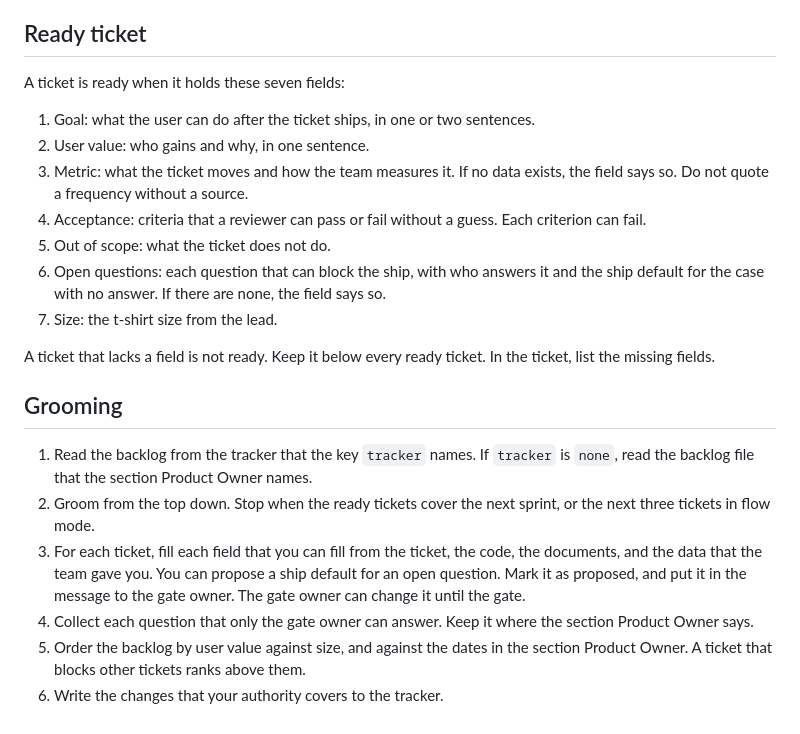
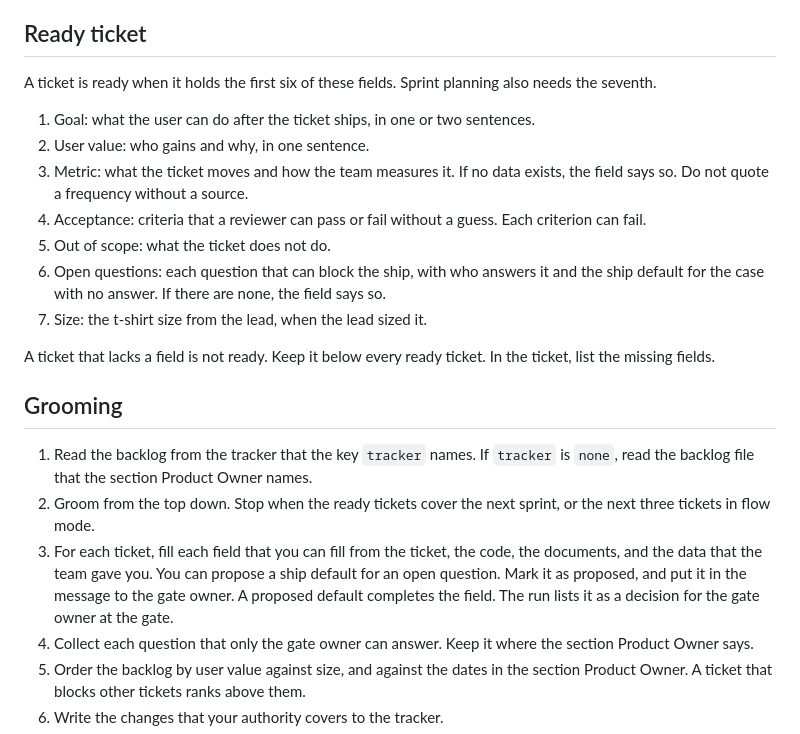
Before and after one commit to kkunan/agentic-delivery, a Markdown page: skills/product-owner/SKILL.md, the part around the change. Rendered like a GitHub page.

Commit message:
Make Size a sprint-only field and carry proposed defaults to the gate
Co-Authored-By: Claude <noreply@anthropic.com>

```diff
--- a/skills/product-owner/SKILL.md
+++ b/skills/product-owner/SKILL.md
@@ -45,7 +45,7 @@ For a change outside your authority, send the proposed change to the gate owner
 
 ## Ready ticket
 
-A ticket is ready when it holds these seven fields:
+A ticket is ready when it holds the first six of these fields. Sprint planning also needs the seventh.
 
 1. Goal: what the user can do after the ticket ships, in one or two sentences.
 2. User value: who gains and why, in one sentence.
@@ -53,7 +53,7 @@ A ticket is ready when it holds these seven fields:
 4. Acceptance: criteria that a reviewer can pass or fail without a guess. Each criterion can fail.
 5. Out of scope: what the ticket does not do.
 6. Open questions: each question that can block the ship, with who answers it and the ship default for the case with no answer. If there are none, the field says so.
-7. Size: the t-shirt size from the lead.
+7. Size: the t-shirt size from the lead, when the lead sized it.
 
 A ticket that lacks a field is not ready. Keep it below every ready ticket. In the ticket, list the missing fields.
 
@@ -61,7 +61,7 @@ A ticket that lacks a field is not ready. Keep it below every ready ticket. In t
 
 1. Read the backlog from the tracker that the key `tracker` names. If `tracker` is `none`, read the backlog file that the section Product Owner names.
 2. Groom from the top down. Stop when the ready tickets cover the next sprint, or the next three tickets in flow mode.
-3. For each ticket, fill each field that you can fill from the ticket, the code, the documents, and the data that the team gave you. You can propose a ship default for an open question. Mark it as proposed, and put it in the message to the gate owner. The gate owner can change it until the gate.
+3. For each ticket, fill each field that you can fill from the ticket, the code, the documents, and the data that the team gave you. You can propose a ship default for an open question. Mark it as proposed, and put it in the message to the gate owner. A proposed default completes the field. The run lists it as a decision for the gate owner at the gate.
 4. Collect each question that only the gate owner can answer. Keep it where the section Product Owner says.
 5. Order the backlog by user value against size, and against the dates in the section Product Owner. A ticket that blocks other tickets ranks above them.
 6. Write the changes that your authority covers to the tracker.
```
Also changed, not shown: commands/feature.md (+2 -1 lines).
